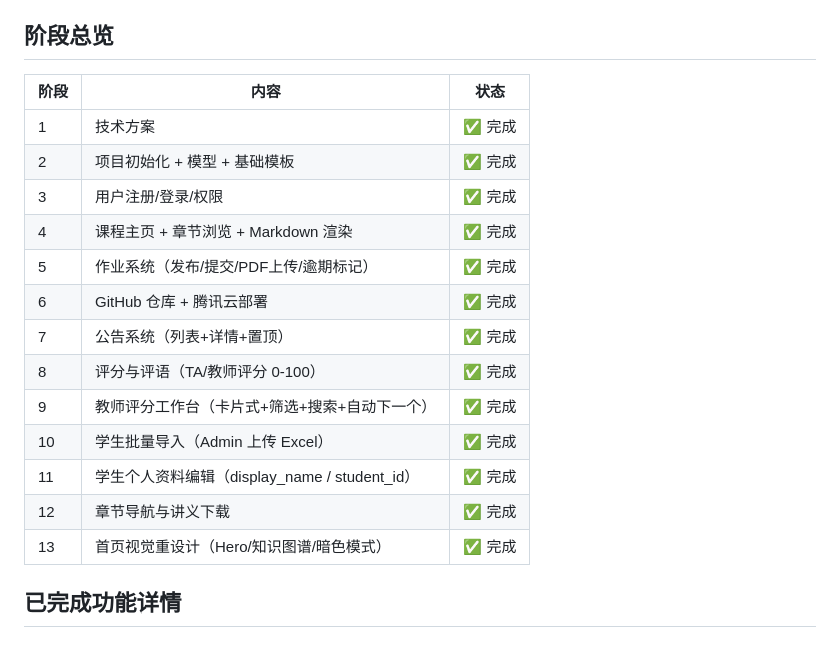
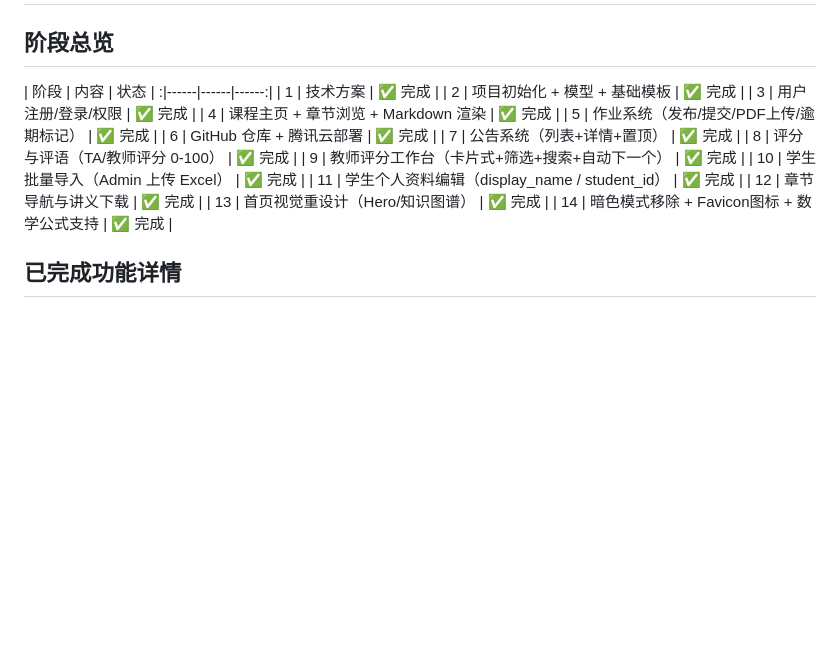
Before and after one commit to ygexplorer/qftcourse, a Markdown page: docs/STATUS.md, the part around one of its changes. GitHub-like rendering; blank space fills up the shorter version.

```diff
--- a/docs/STATUS.md
+++ b/docs/STATUS.md
@@ -3,7 +3,7 @@
 ## 阶段总览
 
 | 阶段 | 内容 | 状态 |
-|------|------|------|
+:|------|------|------:|
 | 1 | 技术方案 | ✅ 完成 |
 | 2 | 项目初始化 + 模型 + 基础模板 | ✅ 完成 |
 | 3 | 用户注册/登录/权限 | ✅ 完成 |
@@ -16,7 +16,8 @@
 | 10 | 学生批量导入（Admin 上传 Excel） | ✅ 完成 |
 | 11 | 学生个人资料编辑（display_name / student_id） | ✅ 完成 |
 | 12 | 章节导航与讲义下载 | ✅ 完成 |
-| 13 | 首页视觉重设计（Hero/知识图谱/暗色模式） | ✅ 完成 |
+| 13 | 首页视觉重设计（Hero/知识图谱） | ✅ 完成 |
+| 14 | 暗色模式移除 + Favicon图标 + 数学公式支持 | ✅ 完成 |
 
 ## 已完成功能详情
 
```
Also changed, not shown: other parts of docs/STATUS.md (+24 -4 lines), docs/DECISIONS.md (+50 -11 lines).
